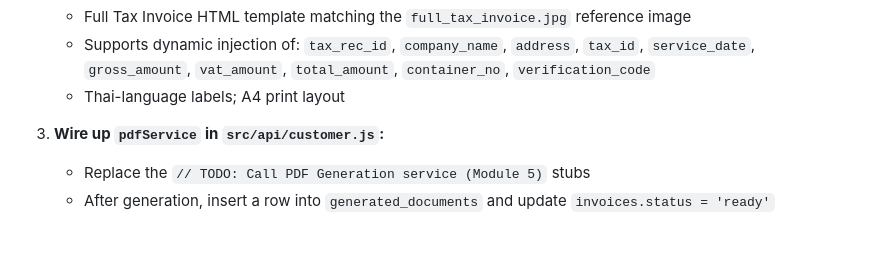
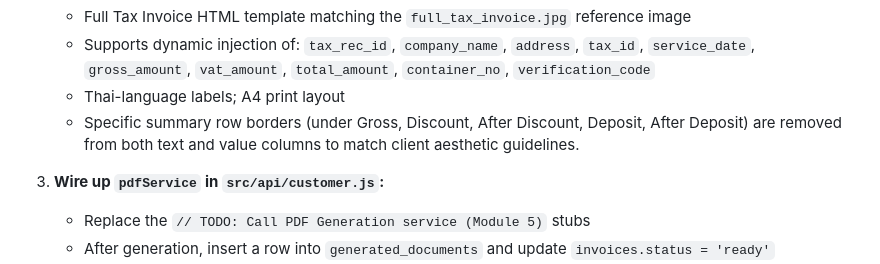
Before and after one commit to ssaelao-wq/ftr, a Markdown page: ftr_system_design.md, the part around the change. Rendered like a GitHub page; blank space fills up the shorter version.

Commit message:
Update ftr_system_design.md with PDF borders specification

```diff
--- a/ftr_system_design.md
+++ b/ftr_system_design.md
@@ -614,6 +614,7 @@ The following components are already scaffolded and partially implemented:
    - Full Tax Invoice HTML template matching the `full_tax_invoice.jpg` reference image
    - Supports dynamic injection of: `tax_rec_id`, `company_name`, `address`, `tax_id`, `service_date`, `gross_amount`, `vat_amount`, `total_amount`, `container_no`, `verification_code`
    - Thai-language labels; A4 print layout
+   - Specific summary row borders (under Gross, Discount, After Discount, Deposit, After Deposit) are removed from both text and value columns to match client aesthetic guidelines.
 
 3. **Wire up `pdfService` in `src/api/customer.js`:**
    - Replace the `// TODO: Call PDF Generation service (Module 5)` stubs
```
